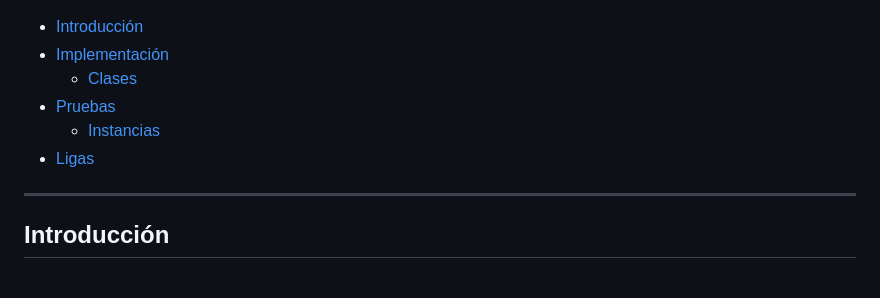
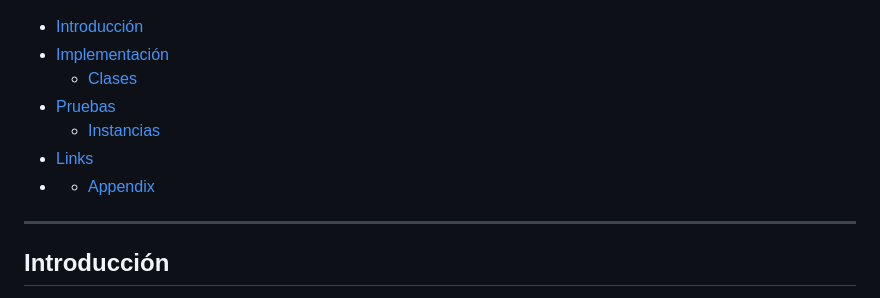
Before and after one commit to urieliram/Matheuristics_UCP, a Markdown page: README.md, the part around the change. Drawn GitHub-style.

```diff
--- a/README.md
+++ b/README.md
@@ -5,7 +5,8 @@
   * [Clases](#clases)
 + [Pruebas](#pruebas)
   * [Instancias](#instancias)
-+ [Ligas](#ligas)
++ [Links](#links)
++ + [Appendix](#appendix)
 ---
 
 ## Introducción
```
